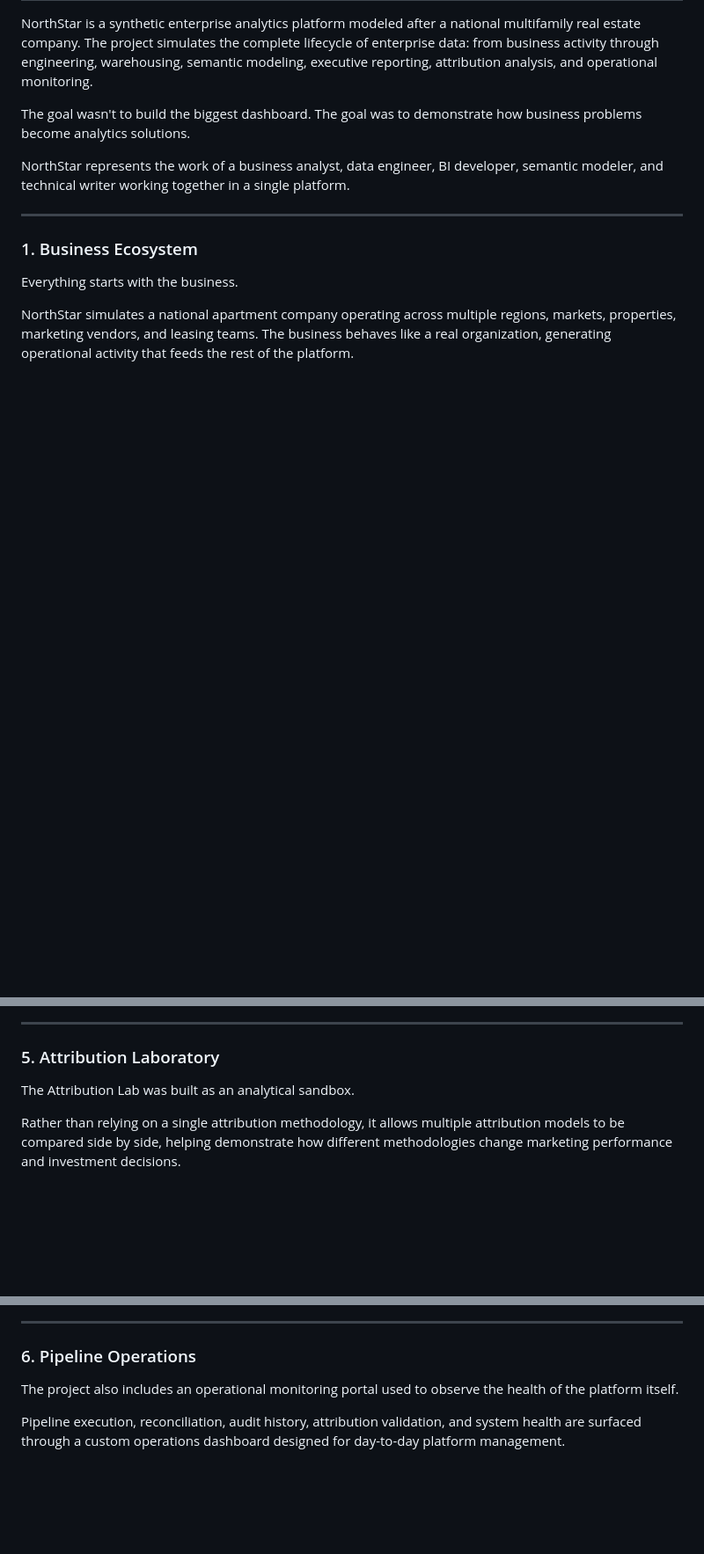
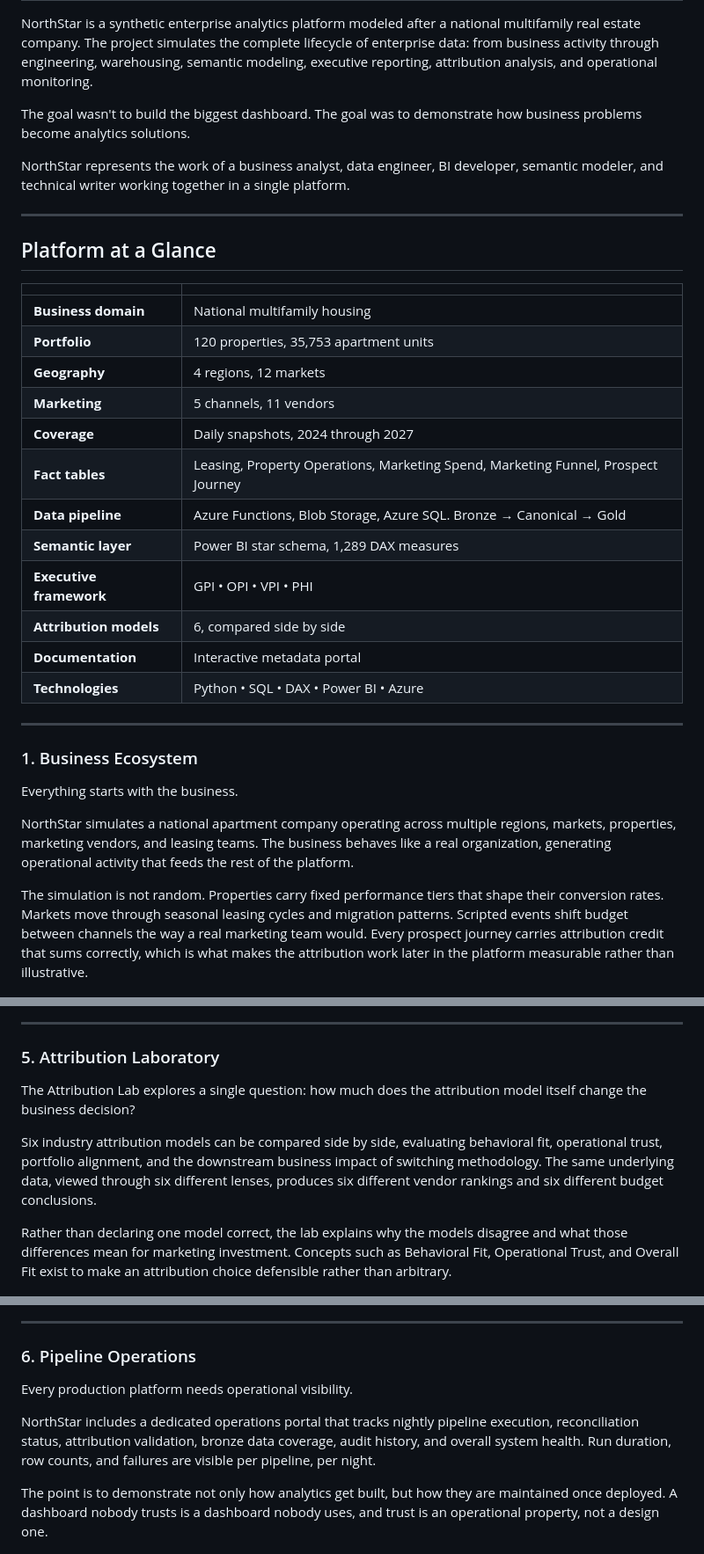
Before and after one commit to Ams1078/northstar-analytics-platform, a Markdown page: README.md, 3 parts joined by grey strips. Shown at 88% size. Drawn GitHub-style; blank space fills up the shorter version.

```diff
--- a/README.md
+++ b/README.md
@@ -58,11 +58,32 @@ NorthStar represents the work of a business analyst, data engineer, BI developer
 
 ---
 
+## Platform at a Glance
+
+| | |
+|---|---|
+| **Business domain** | National multifamily housing |
+| **Portfolio** | 120 properties, 35,753 apartment units |
+| **Geography** | 4 regions, 12 markets |
+| **Marketing** | 5 channels, 11 vendors |
+| **Coverage** | Daily snapshots, 2024 through 2027 |
+| **Fact tables** | Leasing, Property Operations, Marketing Spend, Marketing Funnel, Prospect Journey |
+| **Data pipeline** | Azure Functions, Blob Storage, Azure SQL. Bronze → Canonical → Gold |
+| **Semantic layer** | Power BI star schema, 1,289 DAX measures |
+| **Executive framework** | GPI • OPI • VPI • PHI |
+| **Attribution models** | 6, compared side by side |
+| **Documentation** | Interactive metadata portal |
+| **Technologies** | Python • SQL • DAX • Power BI • Azure |
+
+---
+
 ### 1. Business Ecosystem
 
 Everything starts with the business.
 
 NorthStar simulates a national apartment company operating across multiple regions, markets, properties, marketing vendors, and leasing teams. The business behaves like a real organization, generating operational activity that feeds the rest of the platform.
+
+The simulation is not random. Properties carry fixed performance tiers that shape their conversion rates. Markets move through seasonal leasing cycles and migration patterns. Scripted events shift budget between channels the way a real marketing team would. Every prospect journey carries attribution credit that sums correctly, which is what makes the attribution work later in the platform measurable rather than illustrative.
 
 ![NorthStar business ecosystem: regions, markets, properties, marketing channels, vendors, and the fact tables the data generation engine writes](assets/01-business-ecosystem.png)
 
@@ -100,9 +127,11 @@ NorthStar includes four executive indexes: Geographic Performance (GPI), Operati
 
 ### 5. Attribution Laboratory
 
-The Attribution Lab was built as an analytical sandbox.
+The Attribution Lab explores a single question: how much does the attribution model itself change the business decision?
 
-Rather than relying on a single attribution methodology, it allows multiple attribution models to be compared side by side, helping demonstrate how different methodologies change marketing performance and investment decisions.
+Six industry attribution models can be compared side by side, evaluating behavioral fit, operational trust, portfolio alignment, and the downstream business impact of switching methodology. The same underlying data, viewed through six different lenses, produces six different vendor rankings and six different budget conclusions.
+
+Rather than declaring one model correct, the lab explains why the models disagree and what those differences mean for marketing investment. Concepts such as Behavioral Fit, Operational Trust, and Overall Fit exist to make an attribution choice defensible rather than arbitrary.
 
 ![NorthStar Attribution Lab: attribution model discovery, portfolio fit scoring, and business impact comparison](assets/05-attribution-lab.png)
 
@@ -110,9 +139,11 @@ Rather than relying on a single attribution methodology, it allows multiple attr
 
 ### 6. Pipeline Operations
 
-The project also includes an operational monitoring portal used to observe the health of the platform itself.
+Every production platform needs operational visibility.
 
-Pipeline execution, reconciliation, audit history, attribution validation, and system health are surfaced through a custom operations dashboard designed for day-to-day platform management.
+NorthStar includes a dedicated operations portal that tracks nightly pipeline execution, reconciliation status, attribution validation, bronze data coverage, audit history, and overall system health. Run duration, row counts, and failures are visible per pipeline, per night.
+
+The point is to demonstrate not only how analytics get built, but how they are maintained once deployed. A dashboard nobody trusts is a dashboard nobody uses, and trust is an operational property, not a design one.
 
 ![NorthStar pipeline operations dashboard: nightly run status, reconciliation workload, and bronze coverage](assets/06-pipeline-operations.png)
 
```
Also changed, not shown: other parts of README.md (+11 -5 lines).
